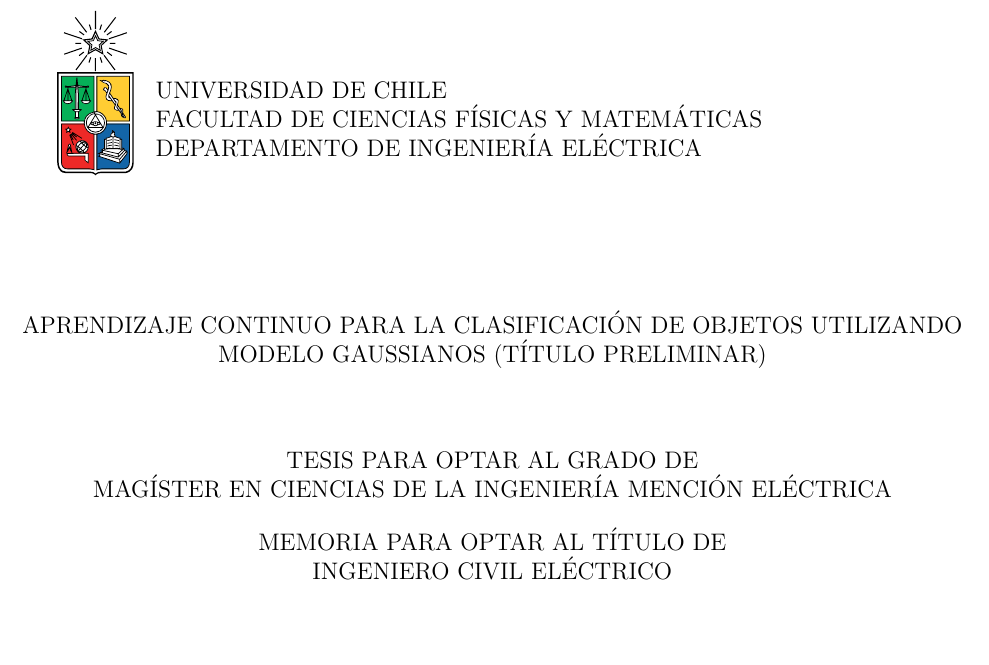
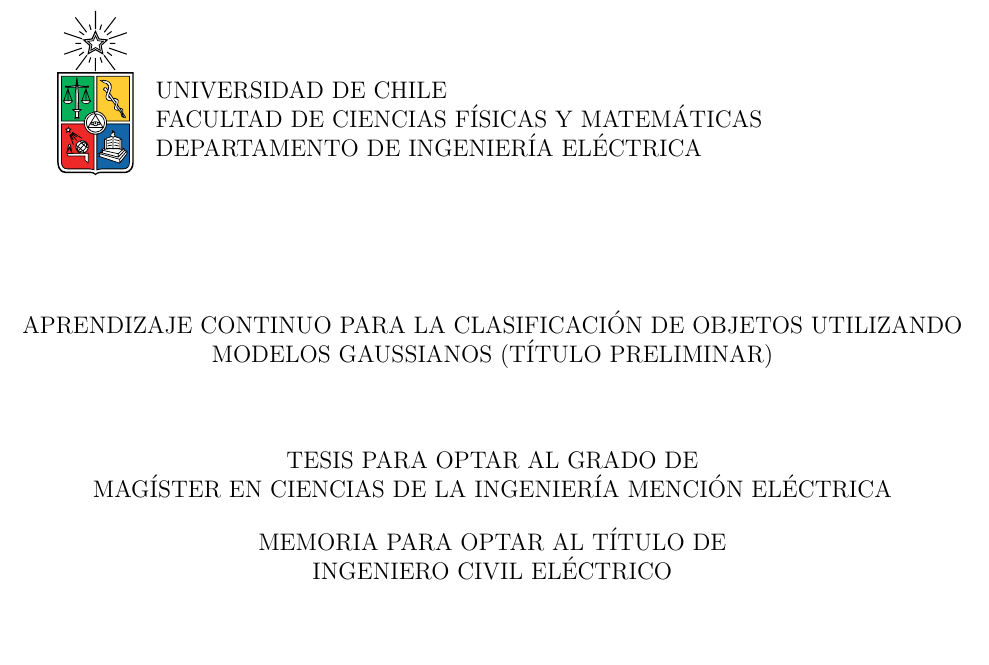
Before and after one commit to tnacho-23/Tesis, a LaTeX document (Manuscrito/main.tex): part of page 1 of 11, cut so that both start at the same text. Compiled offline with pdfLaTeX.

Commit message:
title typo update

```diff
--- a/Manuscrito/main.tex
+++ b/Manuscrito/main.tex
@@ -4,7 +4,7 @@
 
 \depto{Departamento de Ingeniería Eléctrica}
 \author{Ignacio Romero Aravena}
-\title{Aprendizaje Continuo para la Clasificación de Objetos utilizando Modelo Gaussianos (título preliminar)}
+\title{Aprendizaje Continuo para la Clasificación de Objetos utilizando Modelos Gaussianos (título preliminar)}
 
 % incluir ambos comandos para una doble titulación
 %  o quitar el comando que no aplica
```
